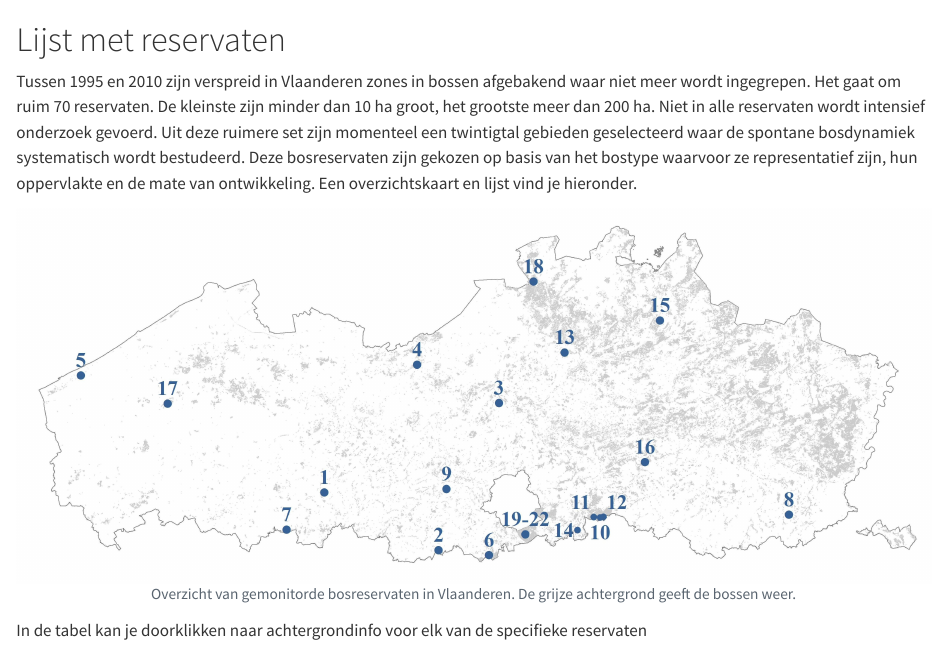
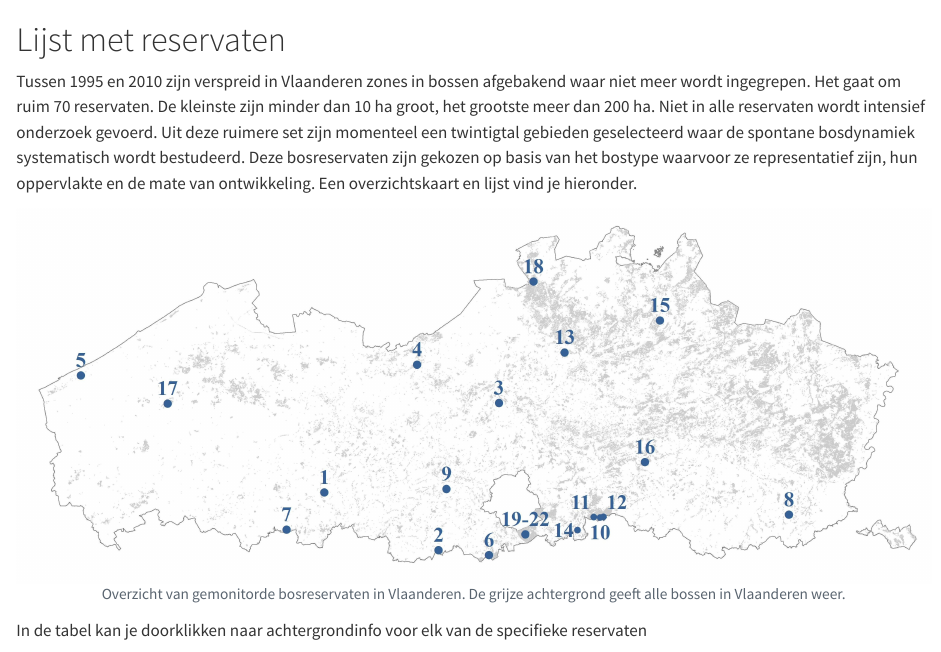
Before and after one commit to inbo/forest-reserves, a Quarto document (source/website/reservaten.qmd): the page in a window 1100 px wide, from its top. Rendered offline with R 4.5, knitr and Pandoc in place of Quarto, with nearby package versions; drawn as R Markdown's standard HTML page in place of the format the file asks for; some code elsewhere in the file could not run offline.

Commit message:
* tekstuele aanpassingen

````diff
--- a/source/website/reservaten.qmd
+++ b/source/website/reservaten.qmd
@@ -30,7 +30,7 @@ library(DT)
 ```{r}
 #| label: kaart Vlaanderen
 #| fig-align: center
-#| fig-cap: "Overzicht van gemonitorde bosreservaten in Vlaanderen. De grijze achtergrond geeft de bossen weer."
+#| fig-cap: "Overzicht van gemonitorde bosreservaten in Vlaanderen. De grijze achtergrond geeft alle bossen in Vlaanderen weer."
 knitr::include_graphics(here::here('Bosreservatenkaart3.jpg'))
 ```
 
````
Also changed, not shown: source/website/reservaten.qmd (2 more changed lines).
